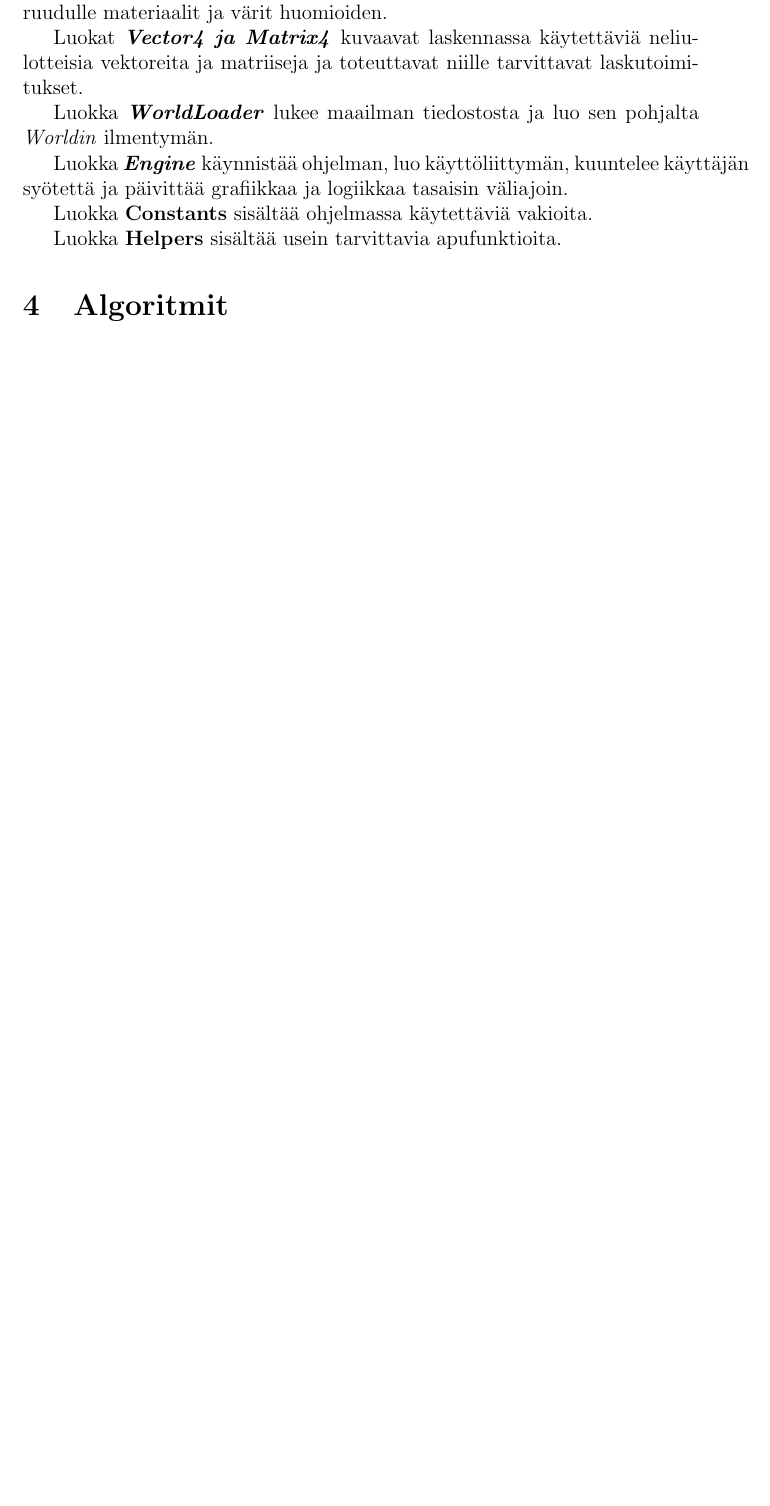
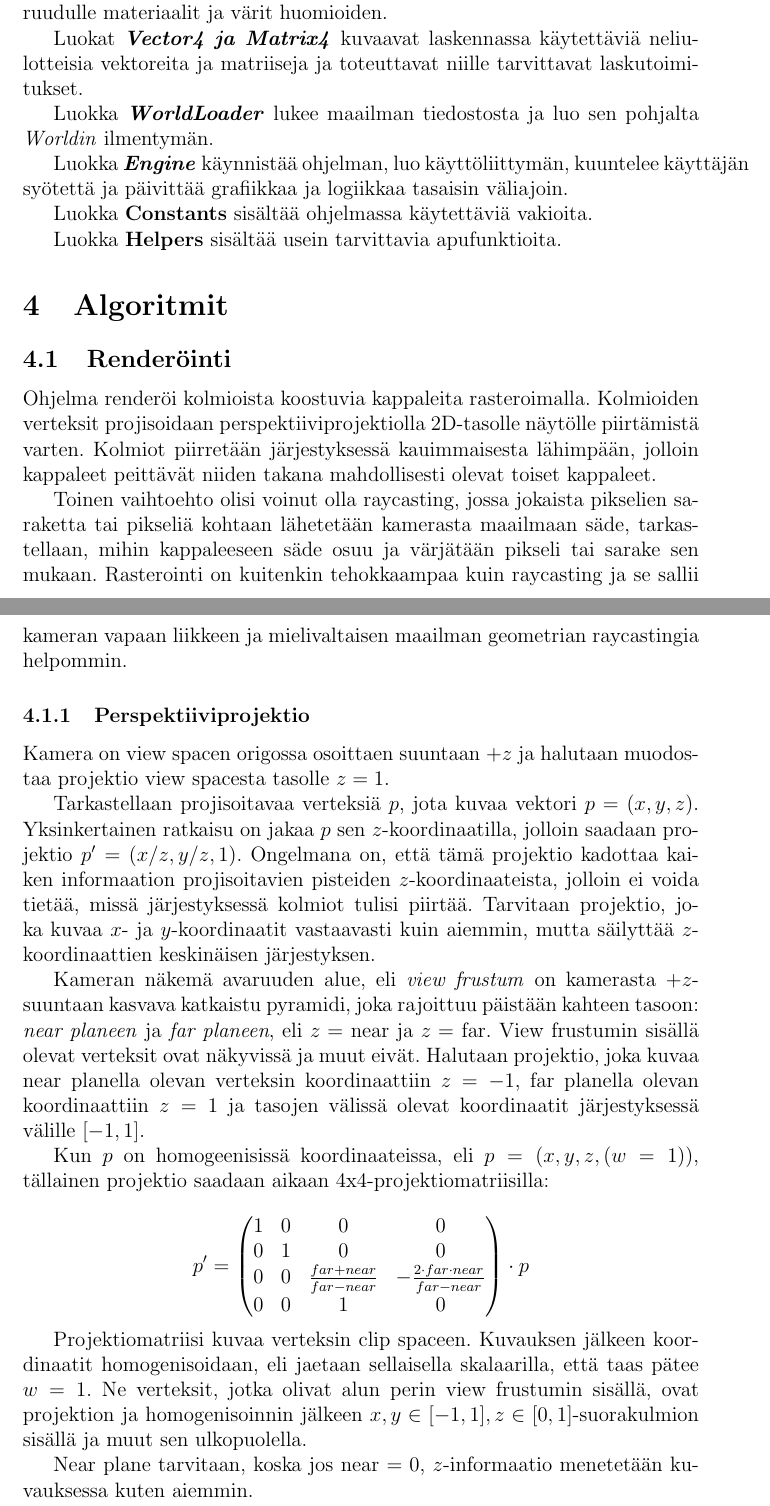
Before and after one commit to Mistrator/renderer, a LaTeX document (dokumentti/dokumentti.tex): part of page 4 of 5 before the commit and two parts of pages 4 and 5 of 8 after it, the two joined at a grey line, cut so that both start at the same text, the shorter picture padded with empty space. The pictures show the PDF file dokumentti/dokumentti.pdf that the author committed with the source.

Commit message:
Add algorithm section

```diff
--- a/dokumentti/dokumentti.tex
+++ b/dokumentti/dokumentti.tex
@@ -91,3 +91,33 @@ Luokka \textbf{Helpers} sisältää usein tarvittavia apufunktioita.
 
 \section {Algoritmit}
 
+\subsection {Renderöinti}
+
+Ohjelma renderöi kolmioista koostuvia kappaleita rasteroimalla. Kolmioiden verteksit projisoidaan perspektiiviprojektiolla 2D-tasolle näytölle piirtämistä varten. Kolmiot piirretään järjestyksessä kauimmaisesta lähimpään, jolloin kappaleet peittävät niiden takana mahdollisesti olevat toiset kappaleet.
+
+Toinen vaihtoehto olisi voinut olla raycasting, jossa jokaista pikselien saraketta tai pikseliä kohtaan lähetetään kamerasta maailmaan säde, tarkastellaan, mihin kappaleeseen säde osuu ja värjätään pikseli tai sarake sen mukaan. Rasterointi on kuitenkin tehokkaampaa kuin raycasting ja se sallii kameran vapaan liikkeen ja mielivaltaisen maailman geometrian raycastingia helpommin.
+
+\subsubsection {Perspektiiviprojektio}
+
+Kamera on view spacen origossa osoittaen suuntaan $+z$ ja halutaan muodostaa projektio view spacesta tasolle $z = 1$.
+
+Tarkastellaan projisoitavaa verteksiä $p$, jota kuvaa vektori $p = (x, y, z)$. Yksinkertainen ratkaisu on jakaa $p$ sen $z$-koordinaatilla, jolloin saadaan projektio $p' = (x/z, y/z, 1)$. Ongelmana on, että tämä projektio kadottaa kaiken informaation projisoitavien pisteiden $z$-koordinaateista, jolloin ei voida tietää, missä järjestyksessä kolmiot tulisi piirtää. Tarvitaan projektio, joka kuvaa $x$- ja $y$-koordinaatit vastaavasti kuin aiemmin, mutta säilyttää $z$-koordinaattien keskinäisen järjestyksen.
+
+Kameran näkemä avaruuden alue, eli \textit{view frustum} on kamerasta $+z$-suuntaan kasvava katkaistu pyramidi, joka rajoittuu päistään kahteen tasoon: \textit{near planeen} ja \textit{far planeen}, eli $z =\ $near ja $z =\ $far. View frustumin sisällä olevat verteksit ovat näkyvissä ja muut eivät. Halutaan projektio, joka kuvaa near planella olevan verteksin koordinaattiin $z = -1$, far planella olevan koordinaattiin $z = 1$ ja tasojen välissä olevat koordinaatit järjestyksessä välille $[-1, 1]$.
+
+Kun $p$ on homogeenisissä koordinaateissa, eli $p = (x, y, z, (w = 1))$, tällainen projektio saadaan aikaan 4x4-projektiomatriisilla:
+
+\[
+	p' = \begin{pmatrix}
+	1 & 0 & 0 & 0 \\
+	0 & 1 & 0 & 0 \\
+	0 & 0 & \frac{far+near}{far-near} & -\frac{2 \cdot far \cdot near}{far-near} \\
+	0 & 0 & 1 & 0
+	\end{pmatrix} \cdot p
+\]
+
+Projektiomatriisi kuvaa verteksin clip spaceen. Kuvauksen jälkeen koordinaatit homogenisoidaan, eli jaetaan sellaisella skalaarilla, että taas pätee $w = 1$. Ne verteksit, jotka olivat alun perin view frustumin sisällä, ovat projektion ja homogenisoinnin jälkeen $x, y \in [-1, 1], z \in [0, 1]$-suorakulmion sisällä ja muut sen ulkopuolella.
+
+Near plane tarvitaan, koska jos near $= 0$, $z$-informaatio menetetään kuvauksessa kuten aiemmin.
+
+\subsubsection {Kolmioiden leikkaus}
```
Also changed, not shown: dokumentti/dokumentti.pdf, dokumentti/dokumentti.tex (23 more changed lines), 3 other files.
